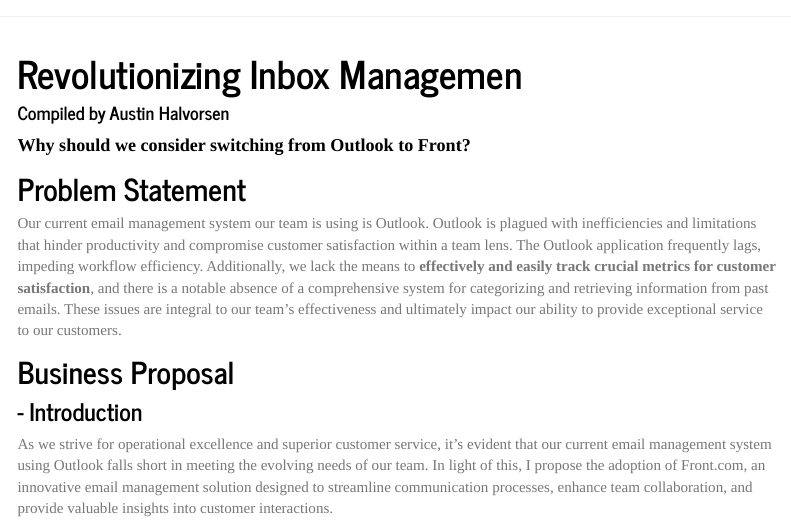
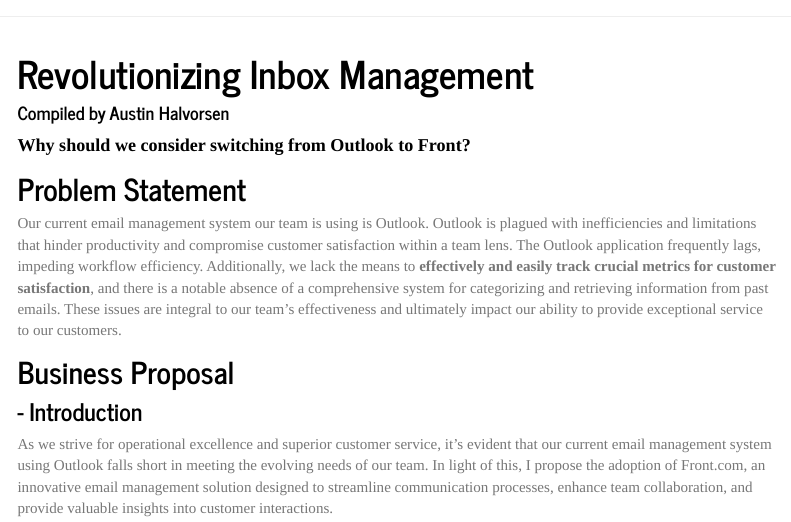
Before and after one commit to austinhal/chat, an R Markdown document (index.Rmd): the page in a window 1100 px wide, from its top. Rendered offline with R 4.5, knitr and Pandoc, with nearby package versions; a font, style sheet, LaTeX package, included part or bibliography that could not be used is replaced or left out; menus at the side of the page are left out.

Commit message:
Update index.Rmd

```diff
--- a/index.Rmd
+++ b/index.Rmd
@@ -1,5 +1,5 @@
 ---
-title: "Revolutionizing Inbox Managemen"
+title: "Revolutionizing Inbox Management"
 author: "Compiled by Austin Halvorsen"
 website: "www.verisk.com"
 output:
```
